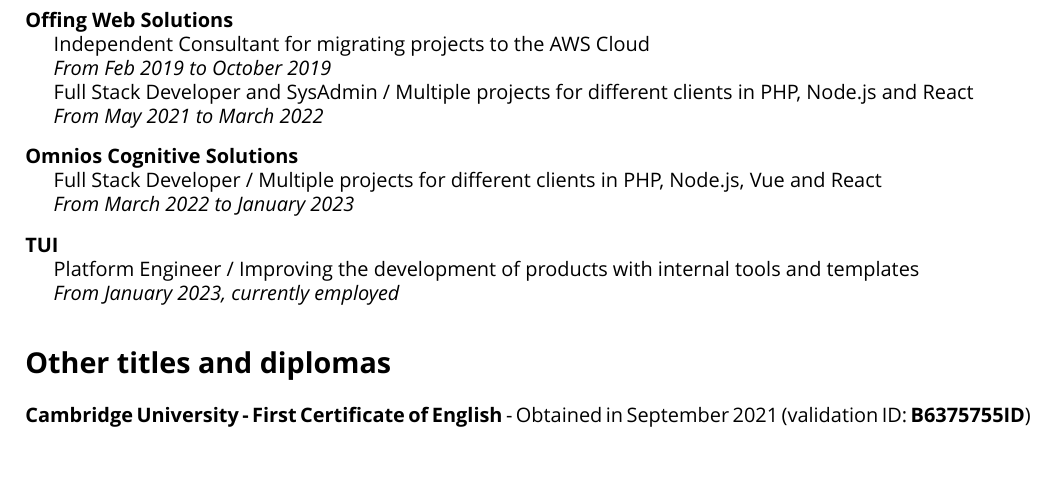
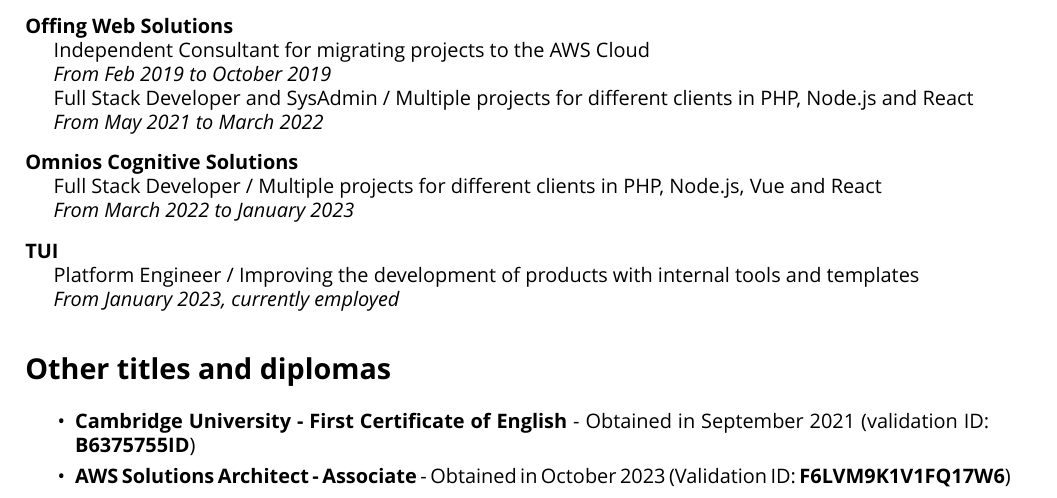
Before and after one commit to Kyngo/Resume, a LaTeX CV (Resume.tex): part of page 1 of 2, cut so that both start at the same text, the shorter picture padded with empty space. Compiled offline with XeLaTeX; a missing font is replaced by an installed copy or a similar font.

Commit message:
Added AWS SAA-C03 certification

```diff
--- a/Resume.tex
+++ b/Resume.tex
@@ -136,9 +136,13 @@
 	% Other titles and diplomas
 	\section*{Other titles and diplomas}
 
-	\textbf{Cambridge University - First Certificate of English} - Obtained in September 2021 (validation ID: \textbf{B6375755ID})
+	\begin{itemize}
+ 		\setlength\itemsep{0em}
+ 		\item \textbf{Cambridge University - First Certificate of English} - Obtained in September 2021 (validation ID: \textbf{B6375755ID})
+		\item \textbf{AWS Solutions Architect - Associate} - Obtained in October 2023 (Validation ID: \textbf{F6LVM9K1V1FQ17W6})
+  	\end{itemize}
+	%\pagebreak
 
-	%\pagebreak
 	% My skills
 	\section*{Skills}
 
```
